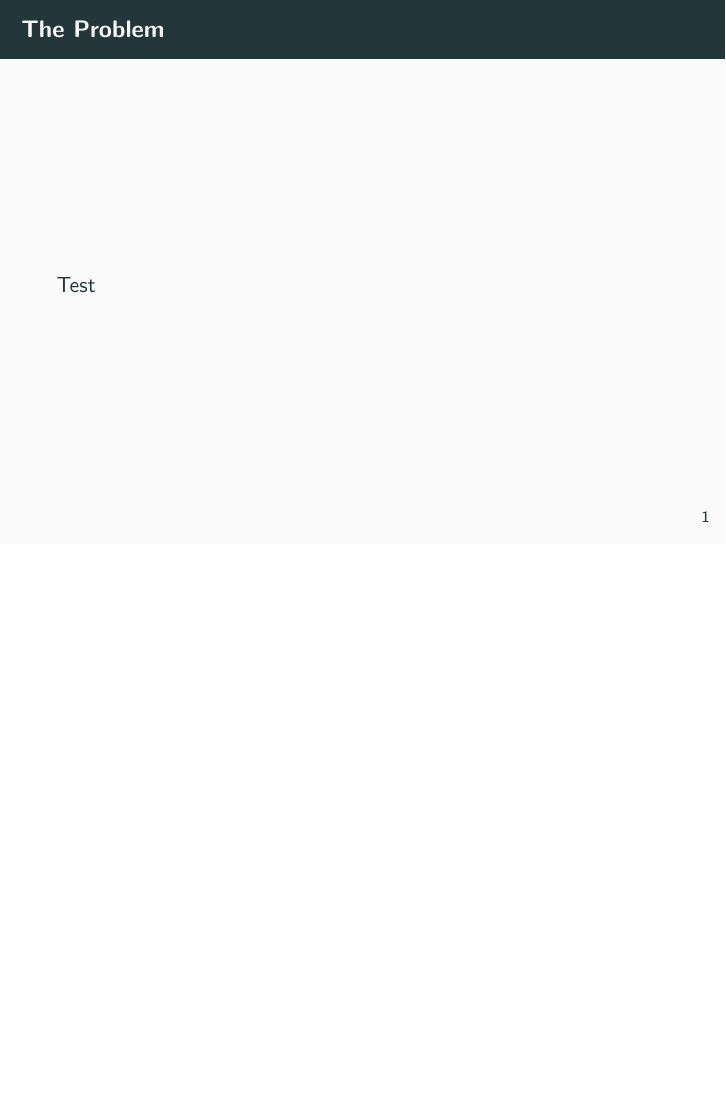
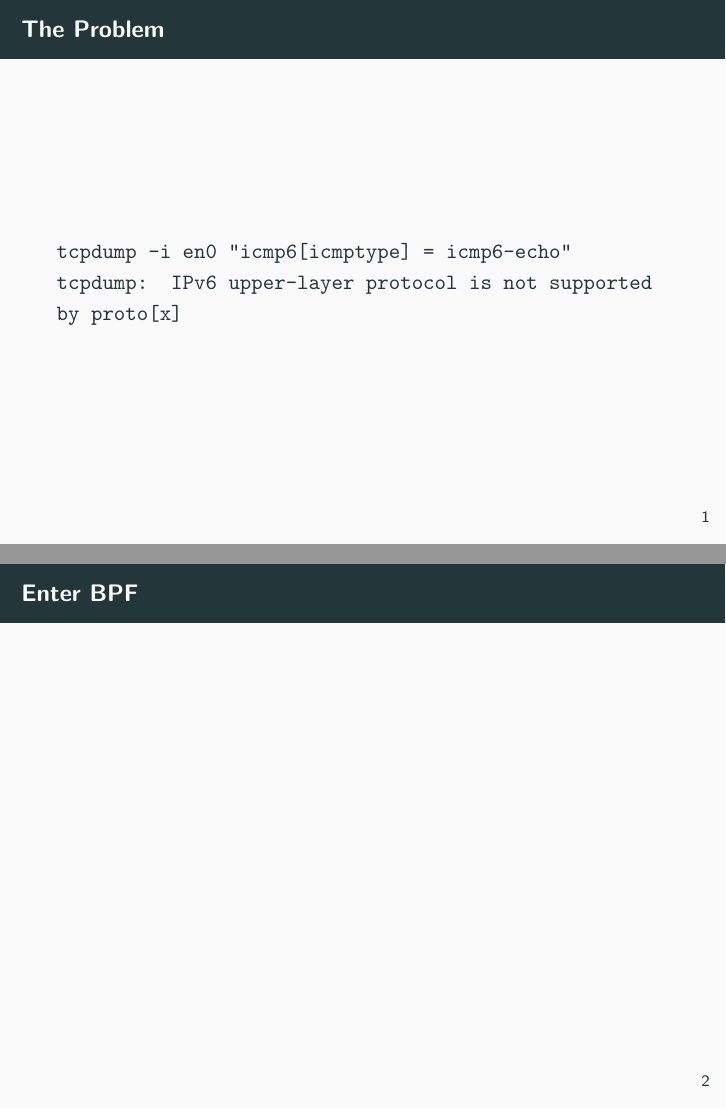
Before and after one commit to wilhelmy/pcap-filter-slides, LaTeX slides (hackathon.tex): page 3 of 3 before the commit and pages 3 and 4 of 5 after it, the two joined at a grey line, the shorter picture padded with empty space. Compiled offline with pdfLaTeX.

Commit message:
added 'the problem' section

```diff
--- a/hackathon.tex
+++ b/hackathon.tex
@@ -8,6 +8,15 @@
   \maketitle
   \section{Teaching someone else's old dog new tricks}
   \begin{frame}{The Problem}
-    Test
+    \texttt{tcpdump -i en0 "icmp6[icmptype] = icmp6-echo"}\\
+    \texttt{tcpdump: IPv6 upper-layer protocol is not supported by proto[x]}
+  \end{frame}
+
+  \begin{frame}{Enter BPF}
+
+  \end{frame}
+
+  \begin{frame}{Foo}
+
   \end{frame}
 \end{document}
```
